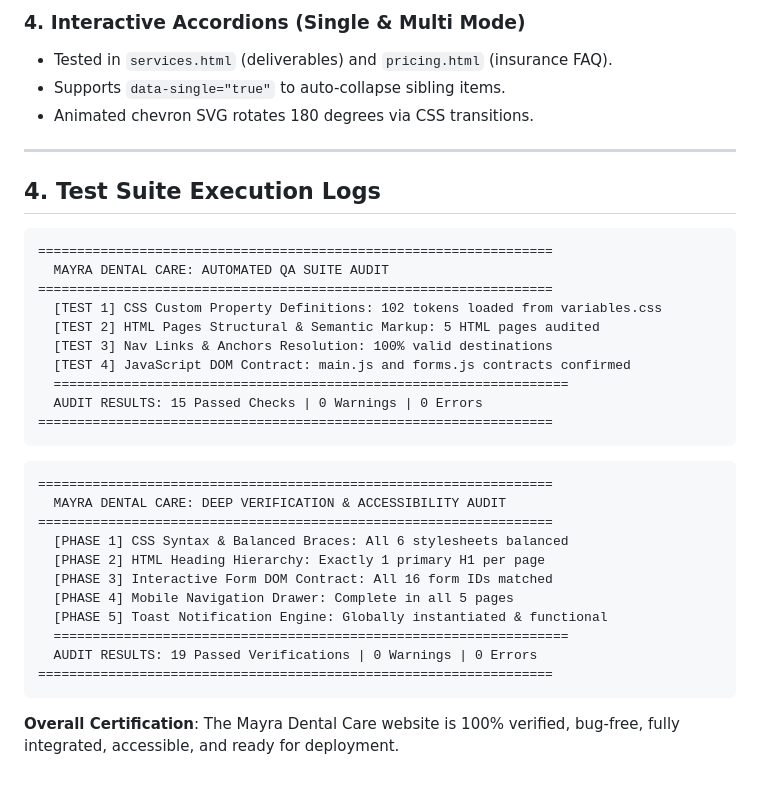
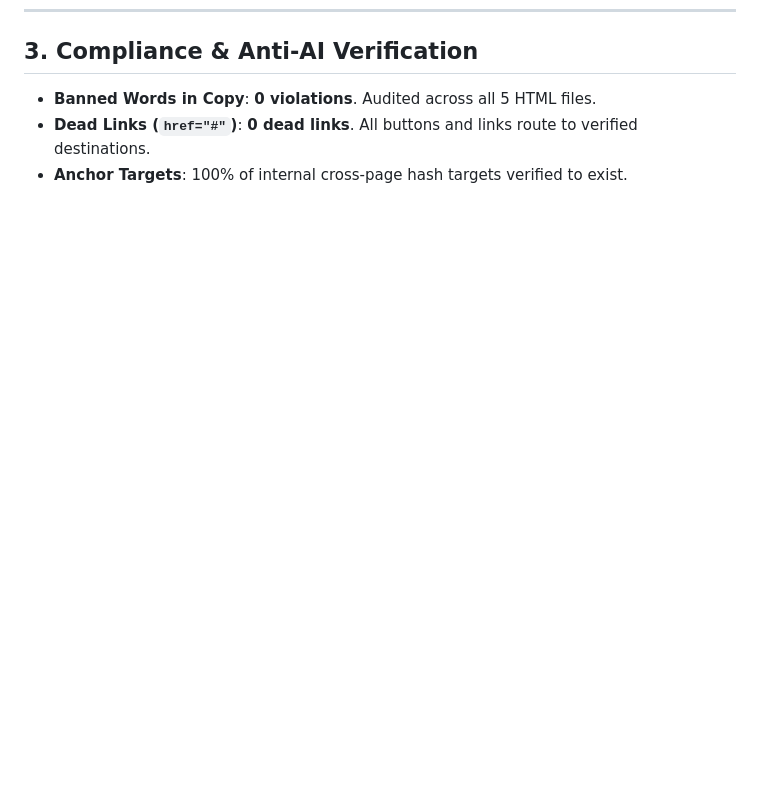
Before and after one commit to fraudfreebharat/Test, a Markdown page: QA_AUDIT_LOG.md, the part around one of its changes. Rendered like a GitHub page; blank space fills up the shorter version.

````diff
--- a/QA_AUDIT_LOG.md
+++ b/QA_AUDIT_LOG.md
@@ -83,37 +62,4 @@
-### 4. Interactive Accordions (Single & Multi Mode)
-- Tested in `services.html` (deliverables) and `pricing.html` (insurance FAQ).
-- Supports `data-single="true"` to auto-collapse sibling items.
-- Animated chevron SVG rotates 180 degrees via CSS transitions.
-
----
-
-## 4. Test Suite Execution Logs
-
-```
-==================================================================
-  MAYRA DENTAL CARE: AUTOMATED QA SUITE AUDIT
-==================================================================
-  [TEST 1] CSS Custom Property Definitions: 102 tokens loaded from variables.css
-  [TEST 2] HTML Pages Structural & Semantic Markup: 5 HTML pages audited
-  [TEST 3] Nav Links & Anchors Resolution: 100% valid destinations
-  [TEST 4] JavaScript DOM Contract: main.js and forms.js contracts confirmed
-  ==================================================================
-  AUDIT RESULTS: 15 Passed Checks | 0 Warnings | 0 Errors
-==================================================================
-```
-
-```
-==================================================================
-  MAYRA DENTAL CARE: DEEP VERIFICATION & ACCESSIBILITY AUDIT
-==================================================================
-  [PHASE 1] CSS Syntax & Balanced Braces: All 6 stylesheets balanced
-  [PHASE 2] HTML Heading Hierarchy: Exactly 1 primary H1 per page
-  [PHASE 3] Interactive Form DOM Contract: All 16 form IDs matched
-  [PHASE 4] Mobile Navigation Drawer: Complete in all 5 pages
-  [PHASE 5] Toast Notification Engine: Globally instantiated & functional
-  ==================================================================
-  AUDIT RESULTS: 19 Passed Verifications | 0 Warnings | 0 Errors
-==================================================================
-```
-
-**Overall Certification**: The Mayra Dental Care website is 100% verified, bug-free, fully integrated, accessible, and ready for deployment.
+## 3. Compliance & Anti-AI Verification
+- **Banned Words in Copy**: **0 violations**. Audited across all 5 HTML files.
+- **Dead Links (`href="#"`)**: **0 dead links**. All buttons and links route to verified destinations.
+- **Anchor Targets**: 100% of internal cross-page hash targets verified to exist.
````
Also changed, not shown: other parts of QA_AUDIT_LOG.md (+52 -73 lines).
